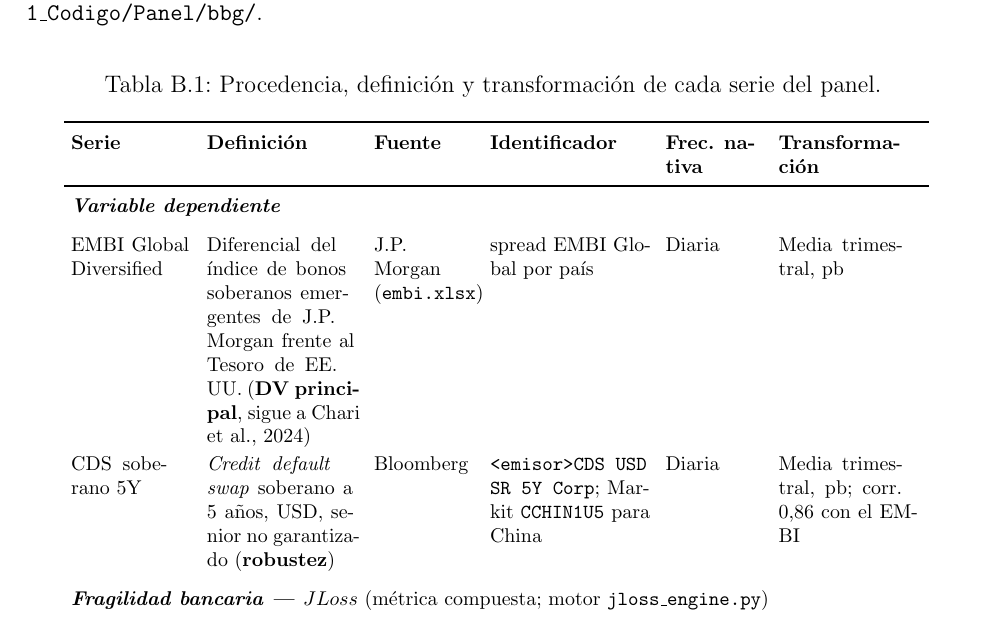
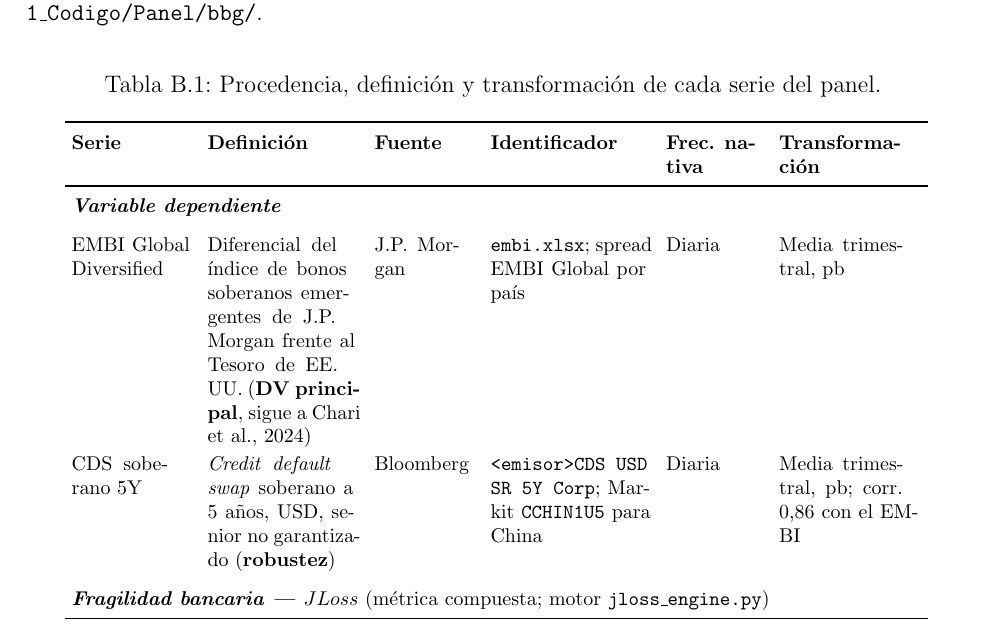
Before and after one commit to mauriciovalenzuela742/Financial-fragility-tail-risk-and-sovereign-spread-in-emerging-economies, a LaTeX thesis (4_Redaccion/tesis/main.tex, which reads 4_Redaccion/tesis/anexoB_datos.tex): part of page 78 of 82, cut so that both start at the same text. Compiled offline with pdfLaTeX.

Commit message:
Anexo B: nota de parámetros del motor en \parbox y celda Fuente más corta
Elimina el único overfull hbox restante (3,8 pt en la celda "Fuente" de la
fila del EMBI). La nota "Parámetros del motor" pasa de \multicolumn{6}{p{15cm}}
(más ancha que la tabla) a \multicolumn{6}{@{}l@{}}{\parbox{13.6cm}{...}}.

Compila: 81 pp, 0 referencias/citas indefinidas, 0 overfull, 0 warnings.
(Quedan 3 "ignored error: Infinite glue shrinkage" en el longtable del Anexo B
al cortar la tabla entre páginas -- error IGNORADO por LaTeX, salida correcta,
preexistente; es un tic conocido de longtable con columnas p{} estrechas.)

Co-Authored-By: Claude Sonnet 5 <noreply@anthropic.com>
Claude-Session: https://claude.ai/code/session_01E6tNfUD835peGhNxtDuxks

```diff
--- a/4_Redaccion/tesis/anexoB_datos.tex
+++ b/4_Redaccion/tesis/anexoB_datos.tex
@@ -43,7 +43,7 @@ consolidación reside en \texttt{1\_Codigo/Bloomberg\_extraction/} y \texttt{1\_
 
 \multicolumn{6}{l}{\textbf{\textit{Variable dependiente}}}\\
 \addlinespace
-EMBI Global Diversified & Diferencial del índice de bonos soberanos emergentes de J.P.\ Morgan frente al Tesoro de EE.\ UU.\ (\textbf{DV principal}, sigue a \citealp{Chari2024}) & J.P.\ Morgan (\texttt{embi.xlsx}) & spread EMBI Global por país & Diaria & Media trimestral, pb \\
+EMBI Global Diversified & Diferencial del índice de bonos soberanos emergentes de J.P.\ Morgan frente al Tesoro de EE.\ UU.\ (\textbf{DV principal}, sigue a \citealp{Chari2024}) & J.P.\ Morgan & \texttt{embi.xlsx}; spread EMBI Global por país & Diaria & Media trimestral, pb \\
 CDS soberano 5Y & \textit{Credit default swap} soberano a 5 años, USD, senior no garantizado (\textbf{robustez}) & Bloomberg & \texttt{<emisor> CDS USD SR 5Y Corp}; Markit \texttt{CCHIN1U5} para China & Diaria & Media trimestral, pb; corr.\ 0,86 con el EMBI \\
 \addlinespace
 \multicolumn{6}{l}{\textbf{\textit{Fragilidad bancaria --- $JLoss$}} (métrica compuesta; motor \texttt{jloss\_engine.py})}\\
```
Also changed, not shown: 4_Redaccion/tesis/main.pdf, 4_Redaccion/tesis/anexoB_datos.tex (2 more changed lines).
